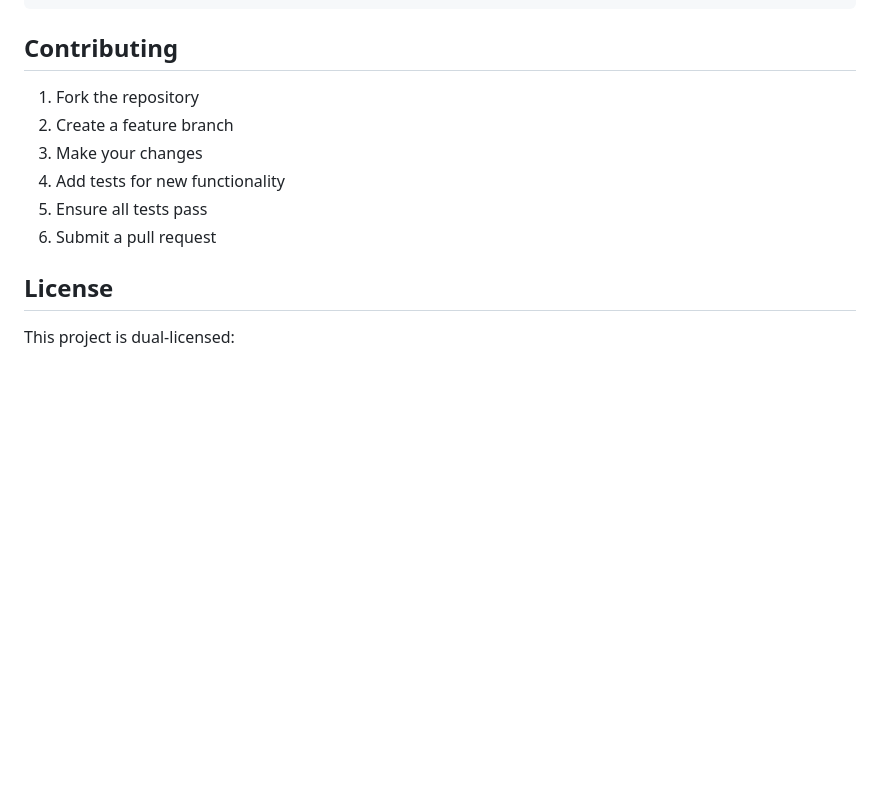
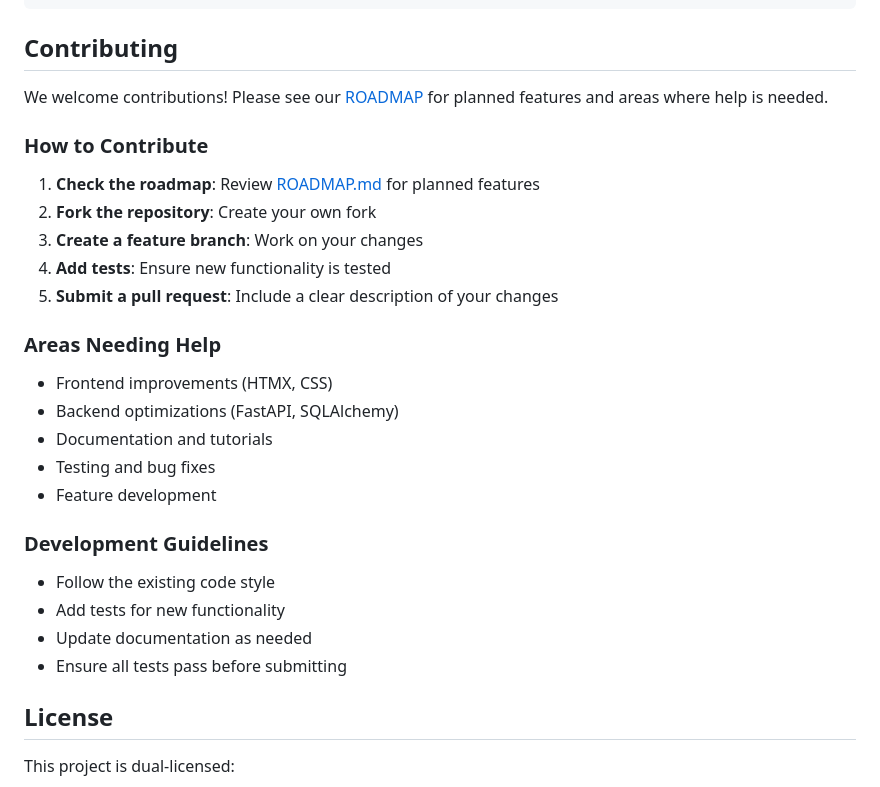
Before and after one commit to jonOsm/jobberwocky, a Markdown page: README.md, the part around the change. GitHub-like rendering; blank space fills up the shorter version.

Commit message:
Update README to enhance contribution guidelines and highlight areas needing help
- Revised the contributing section to include a roadmap reference and detailed steps for contributions.
- Added a new section outlining specific areas where contributions are needed, such as frontend improvements and documentation.
- Included development guidelines to ensure consistency in code style and testing practices.

```diff
--- a/README.md
+++ b/README.md
@@ -225,12 +225,30 @@ CMD ["uv", "run", "main.py"]
 
 ## Contributing
 
-1. Fork the repository
-2. Create a feature branch
-3. Make your changes
-4. Add tests for new functionality
-5. Ensure all tests pass
-6. Submit a pull request
+We welcome contributions! Please see our [ROADMAP](ROADMAP.md) for planned features and areas where help is needed.
+
+### How to Contribute
+
+1. **Check the roadmap**: Review [ROADMAP.md](ROADMAP.md) for planned features
+2. **Fork the repository**: Create your own fork
+3. **Create a feature branch**: Work on your changes
+4. **Add tests**: Ensure new functionality is tested
+5. **Submit a pull request**: Include a clear description of your changes
+
+### Areas Needing Help
+
+- Frontend improvements (HTMX, CSS)
+- Backend optimizations (FastAPI, SQLAlchemy)
+- Documentation and tutorials
+- Testing and bug fixes
+- Feature development
+
+### Development Guidelines
+
+- Follow the existing code style
+- Add tests for new functionality
+- Update documentation as needed
+- Ensure all tests pass before submitting
 
 ## License
 
```
